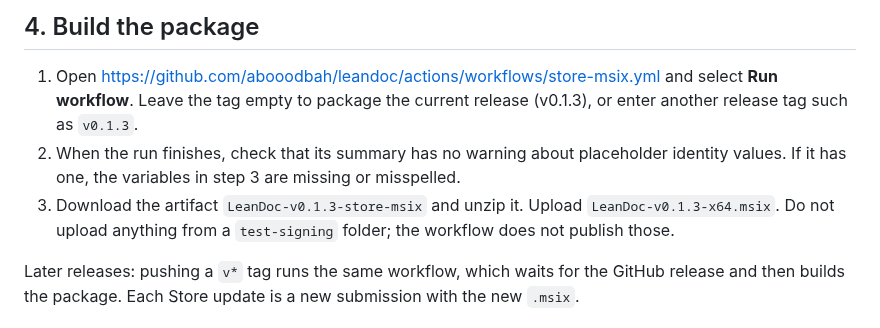
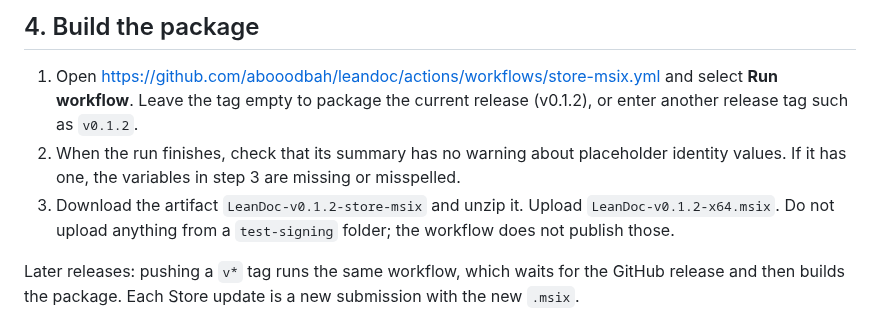
Before and after one commit to abooodbah/leandoc, a Markdown page: store/submission-steps.md, the part around the change. Rendered like a GitHub page.

Commit message:
Update the Store pack after the release, not in it
The Store MSIX check runs on pull requests that change store/ and packages the release package.json names. v0.1.3 is published only after this pull request merges and the tag builds, so the check failed here. The Store pack moves to 0.1.3 once the release exists.

```diff
--- a/store/submission-steps.md
+++ b/store/submission-steps.md
@@ -46,13 +46,13 @@ What is here:
 ## 4. Build the package
 
 1. Open https://github.com/abooodbah/leandoc/actions/workflows/store-msix.yml and select **Run workflow**.
-   Leave the tag empty to package the current release (v0.1.3), or
-   enter another release tag such as `v0.1.3`.
+   Leave the tag empty to package the current release (v0.1.2), or
+   enter another release tag such as `v0.1.2`.
 2. When the run finishes, check that its summary has no warning about
    placeholder identity values. If it has one, the variables in step 3 are
    missing or misspelled.
-3. Download the artifact `LeanDoc-v0.1.3-store-msix` and unzip it.
-   Upload `LeanDoc-v0.1.3-x64.msix`. Do not upload anything from a
+3. Download the artifact `LeanDoc-v0.1.2-store-msix` and unzip it.
+   Upload `LeanDoc-v0.1.2-x64.msix`. Do not upload anything from a
    `test-signing` folder; the workflow does not publish those.
 
 Later releases: pushing a `v*` tag runs the same workflow, which waits for the
```
Also changed, not shown: store/listing.md (+1 -1 lines).
